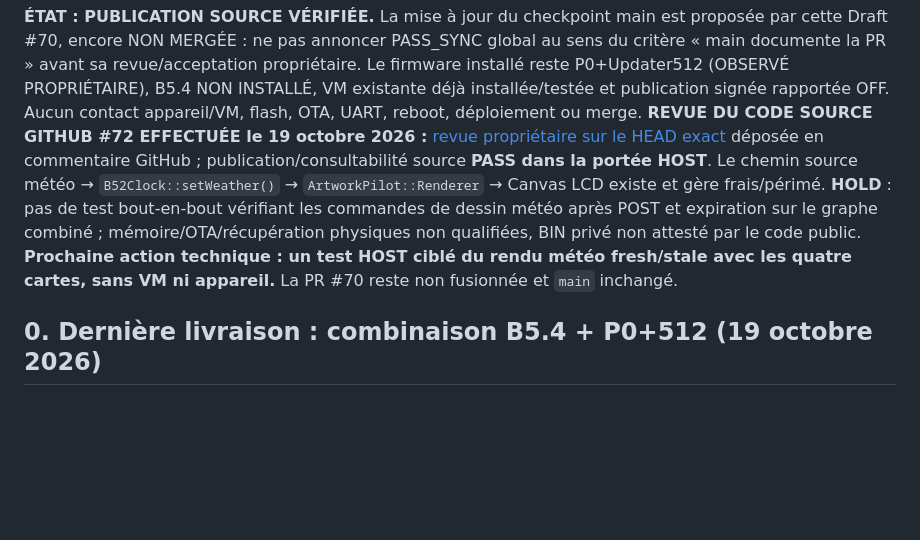
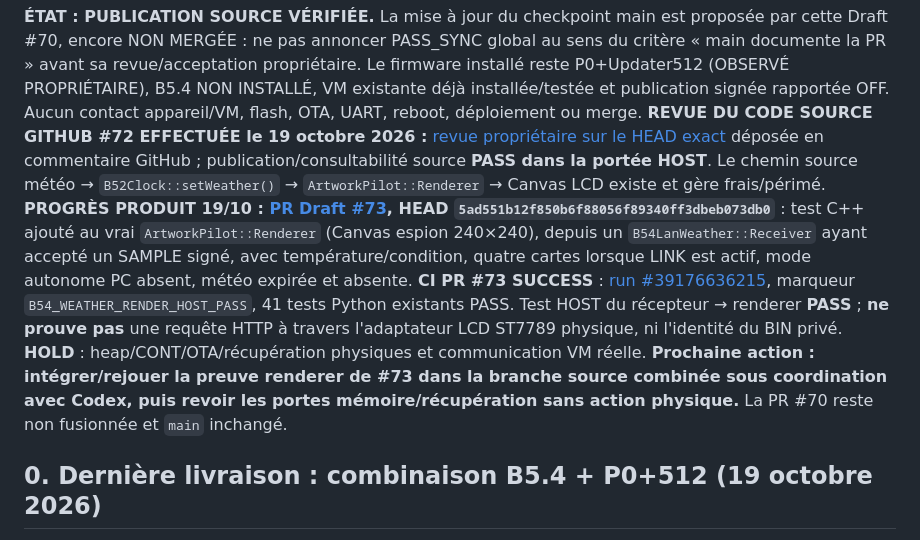
Before and after one commit to shinobione/SHINO-TV, a Markdown page: docs/PROJECT_STATE.md, the part around the change. Drawn GitHub-style; blank space fills up the shorter version.

Commit message:
docs: track passing B5.4 renderer HOST gate in PR73 and remaining hardware HOLD

```diff
--- a/docs/PROJECT_STATE.md
+++ b/docs/PROJECT_STATE.md
@@ -39,7 +39,7 @@ au sens du critère « main documente la PR » avant sa revue/acceptation propri
 Le firmware installé reste P0+Updater512 (OBSERVÉ PROPRIÉTAIRE), B5.4 NON INSTALLÉ,
 VM existante déjà installée/testée et publication signée rapportée OFF.
 Aucun contact appareil/VM, flash, OTA, UART, reboot, déploiement ou merge.
-**REVUE DU CODE SOURCE GITHUB #72 EFFECTUÉE le 19 octobre 2026 :** [revue propriétaire sur le HEAD exact](https://github.com/shinobione/SHINO-TV/pull/72) déposée en commentaire GitHub ; publication/consultabilité source **PASS dans la portée HOST**. Le chemin source météo → `B52Clock::setWeather()` → `ArtworkPilot::Renderer` → Canvas LCD existe et gère frais/périmé. **HOLD** : pas de test bout-en-bout vérifiant les commandes de dessin météo après POST et expiration sur le graphe combiné ; mémoire/OTA/récupération physiques non qualifiées, BIN privé non attesté par le code public. **Prochaine action technique : un test HOST ciblé du rendu météo fresh/stale avec les quatre cartes, sans VM ni appareil.** La PR #70 reste non fusionnée et `main` inchangé.
+**REVUE DU CODE SOURCE GITHUB #72 EFFECTUÉE le 19 octobre 2026 :** [revue propriétaire sur le HEAD exact](https://github.com/shinobione/SHINO-TV/pull/72) déposée en commentaire GitHub ; publication/consultabilité source **PASS dans la portée HOST**. Le chemin source météo → `B52Clock::setWeather()` → `ArtworkPilot::Renderer` → Canvas LCD existe et gère frais/périmé. **PROGRÈS PRODUIT 19/10 : [PR Draft #73](https://github.com/shinobione/SHINO-TV/pull/73), HEAD `5ad551b12f850b6f88056f89340ff3dbeb073db0`** : test C++ ajouté au vrai `ArtworkPilot::Renderer` (Canvas espion 240×240), depuis un `B54LanWeather::Receiver` ayant accepté un SAMPLE signé, avec température/condition, quatre cartes lorsque LINK est actif, mode autonome PC absent, météo expirée et absente. **CI PR #73 SUCCESS** : [run #39176636215](https://github.com/shinobione/SHINO-TV/actions/runs/39176636215), marqueur `B54_WEATHER_RENDER_HOST_PASS`, 41 tests Python existants PASS. Test HOST du récepteur → renderer **PASS** ; **ne prouve pas** une requête HTTP à travers l'adaptateur LCD ST7789 physique, ni l'identité du BIN privé. **HOLD** : heap/CONT/OTA/récupération physiques et communication VM réelle. **Prochaine action : intégrer/rejouer la preuve renderer de #73 dans la branche source combinée sous coordination avec Codex, puis revoir les portes mémoire/récupération sans action physique.** La PR #70 reste non fusionnée et `main` inchangé.
 
 ## 0. Dernière livraison : combinaison B5.4 + P0+512 (19 octobre 2026)
 
```
